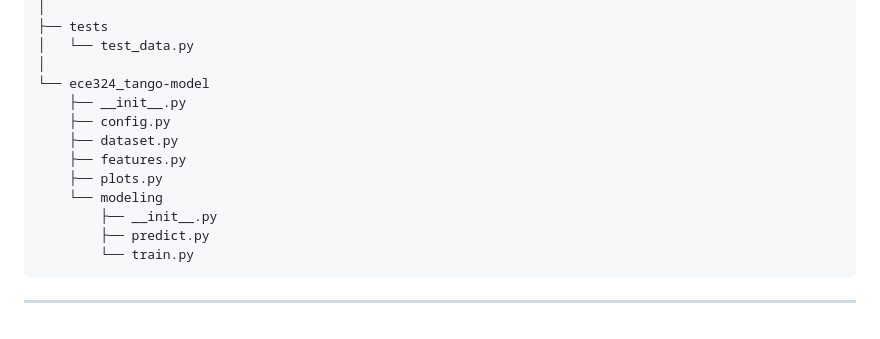
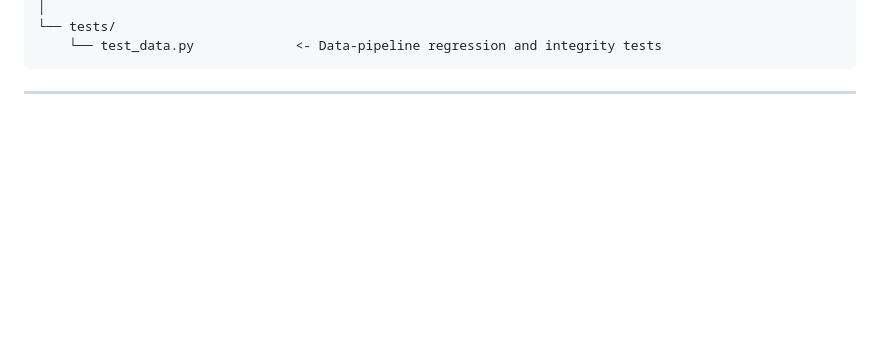
Before and after one commit to yashnkapadia/ece324-TANGO, a Markdown page: DATA.md, the part around one of its changes. GitHub-like rendering; blank space fills up the shorter version.

Commit message:
update project organization in DATA.md to reflect new directory structure and clarify file purposes

````diff
--- a/DATA.md
+++ b/DATA.md
@@ -410,17 +414,6 @@ The baseline simulation is configured in `sumo/config/baseline.sumocfg`:
 │
-├── tests
-│   └── test_data.py
-│
-└── ece324_tango-model
-    ├── __init__.py
-    ├── config.py
-    ├── dataset.py
-    ├── features.py
-    ├── plots.py
-    └── modeling
-        ├── __init__.py
-        ├── predict.py
-        └── train.py
+└── tests/
+    └── test_data.py             <- Data-pipeline regression and integrity tests
 ```
 
 --------
````
Also changed, not shown: other parts of DATA.md (+72 -68 lines).
